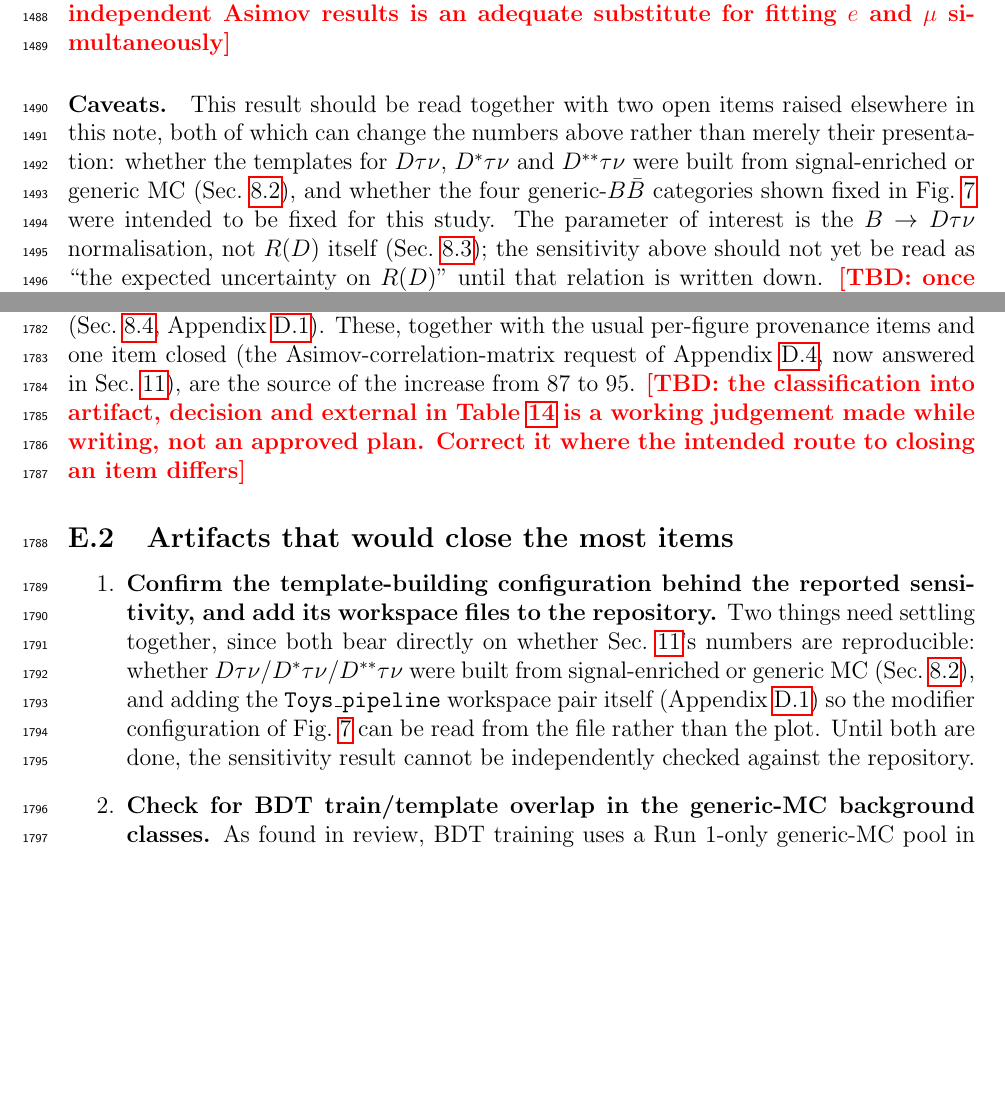
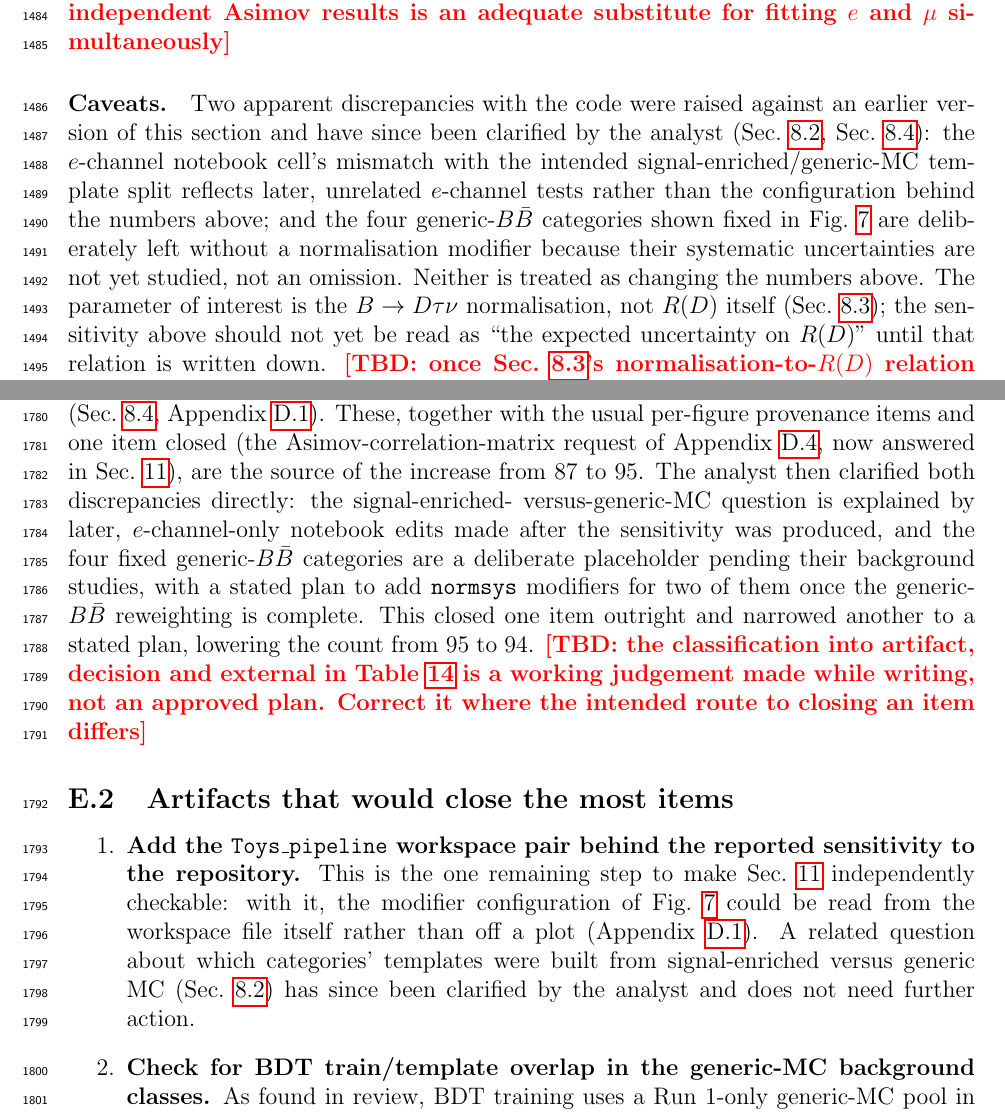
Before and after one commit to zjkjsd/B2Note_Inclusive_RD, a LaTeX paper (note.tex, which reads sections/08_signal_extraction.tex, sections/11_sensitivity_and_results.tex, sections/appendix_open_items.tex): two parts of pages 54 and 72 of 74, joined at a grey line, cut so that both start at the same text, the shorter picture padded with empty space. Compiled offline with pdfLaTeX.

Commit message:
Incorporate analyst's clarifications on the two flagged discrepancies
Per the analyst: the e-channel notebook cell's mismatch with the intended
signal-enriched/generic-MC template split is from later, unrelated
e-channel-only tests made after the sensitivity was produced; the
mu-channel cell is unchanged and representative, and this is not a concern
for the reported numbers. The four generic-BBbar categories left without a
normalisation modifier in the sensitivity workspace are a deliberate
placeholder pending their background studies, with normsys modifiers
planned for bkg_combinatorial and bkg_hadronicB_secondaryL once the
generic-BBbar reweighting is complete.

Updates Sec. 8, Sec. 11 and the open-items count accordingly.

Co-Authored-By: Claude Sonnet 5 <noreply@anthropic.com>
Claude-Session: https://claude.ai/code/session_01PAmRtrEW9sSSf1Fk5uFq8x

```diff
--- a/sections/08_signal_extraction.tex
+++ b/sections/08_signal_extraction.tex
@@ -305,0 +303 @@ itself.
+  expected to receive \texttt{normsys} modifiers once the generic-$B\bar{B}$
@@ -305,0 +307 @@ itself.
+  and \texttt{bkg\_hadronicB\_secondaryL} once the generic-$B\bar{B}$
--- a/sections/11_sensitivity_and_results.tex
+++ b/sections/11_sensitivity_and_results.tex
@@ -107,13 +107,17 @@ adequate substitute for fitting $e$ and $\mu$ simultaneously}
 \end{figure}
 
 \paragraph{Caveats.}
-This result should be read together with two open items raised elsewhere in
-this note, both of which can change the numbers above rather than merely
-their presentation: whether the templates for $D\tau\nu$, $D^{*}\tau\nu$ and
-$D^{**}\tau\nu$ were built from signal-enriched or generic MC
-(Sec.~\ref{sec:fit:templates}), and whether the four generic-$B\bar{B}$
-categories shown fixed in Fig.~\ref{fig:pyhf-config} were intended to be
-fixed for this study.
+Two apparent discrepancies with the code were raised against an earlier
+version of this section and have since been clarified by the analyst
+(Sec.~\ref{sec:fit:templates}, Sec.~\ref{sec:fit:modifiers}): the
+$e$-channel notebook cell's mismatch with the intended
+signal-enriched/generic-MC template split reflects later, unrelated
+$e$-channel tests rather than the configuration behind the numbers above;
+and the four generic-$B\bar{B}$ categories shown fixed in
+Fig.~\ref{fig:pyhf-config} are deliberately left without a normalisation
+modifier because their systematic uncertainties are not yet studied, not an
+omission.
+Neither is treated as changing the numbers above.
 The parameter of interest is the $B\to D\tau\nu$ normalisation, not $R(D)$
 itself (Sec.~\ref{sec:fit:poi}); the sensitivity above should not yet be
 read as ``the expected uncertainty on $R(D)$'' until that relation is
--- a/sections/appendix_open_items.tex
+++ b/sections/appendix_open_items.tex
@@ -108,6 +108,14 @@ These, together with the usual per-figure provenance items and one item
 closed (the Asimov-correlation-matrix request of
 Appendix~\ref{app:fit:todo}, now answered in Sec.~\ref{sec:results}), are the
 source of the increase from 87 to 95.
+The analyst then clarified both discrepancies directly: the signal-enriched-
+versus-generic-MC question is explained by later, $e$-channel-only notebook
+edits made after the sensitivity was produced, and the four fixed
+generic-$B\bar{B}$ categories are a deliberate placeholder pending their
+background studies, with a stated plan to add \texttt{normsys} modifiers for
+two of them once the generic-$B\bar{B}$ reweighting is complete.
+This closed one item outright and narrowed another to a stated plan,
+lowering the count from 95 to 94.
 \AnalysisTBD{the classification into artifact, decision and external in
 Table~\ref{tab:open-items} is a working judgement made while writing, not an
 approved plan.  Correct it where the intended route to closing an item
@@ -117,19 +125,16 @@ differs}
 \label{app:open:artifacts}
 
 \begin{enumerate}
-  \item \textbf{Confirm the template-building configuration behind the
-        reported sensitivity, and add its workspace files to the
-        repository.}
-        Two things need settling together, since both bear directly on
-        whether Sec.~\ref{sec:results}'s numbers are reproducible: whether
-        $D\tau\nu$/$D^{*}\tau\nu$/$D^{**}\tau\nu$ were built from
-        signal-enriched or generic MC (Sec.~\ref{sec:fit:templates}), and
-        adding the \texttt{Toys\_pipeline} workspace pair itself
-        (Appendix~\ref{app:fit:stored}) so the modifier configuration of
-        Fig.~\ref{fig:pyhf-config} can be read from the file rather than the
-        plot.
-        Until both are done, the sensitivity result cannot be independently
-        checked against the repository.
+  \item \textbf{Add the \texttt{Toys\_pipeline} workspace pair behind the
+        reported sensitivity to the repository.}
+        This is the one remaining step to make Sec.~\ref{sec:results}
+        independently checkable: with it, the modifier configuration of
+        Fig.~\ref{fig:pyhf-config} could be read from the workspace file
+        itself rather than off a plot (Appendix~\ref{app:fit:stored}).
+        A related question about which categories' templates were built from
+        signal-enriched versus generic MC (Sec.~\ref{sec:fit:templates}) has
+        since been clarified by the analyst and does not need further
+        action.
   \item \textbf{Check for BDT train/template overlap in the generic-MC
         background classes.}
         As found in review, BDT training uses a Run~1-only generic-MC pool in
```
Also changed, not shown: CHANGELOG.md, sections/08_signal_extraction.tex (53 more changed lines), sections/appendix_open_items.tex (4 more changed lines).
